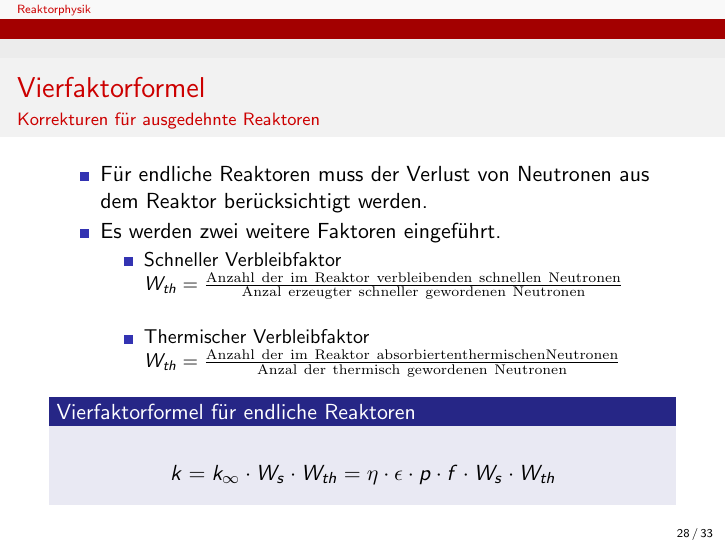
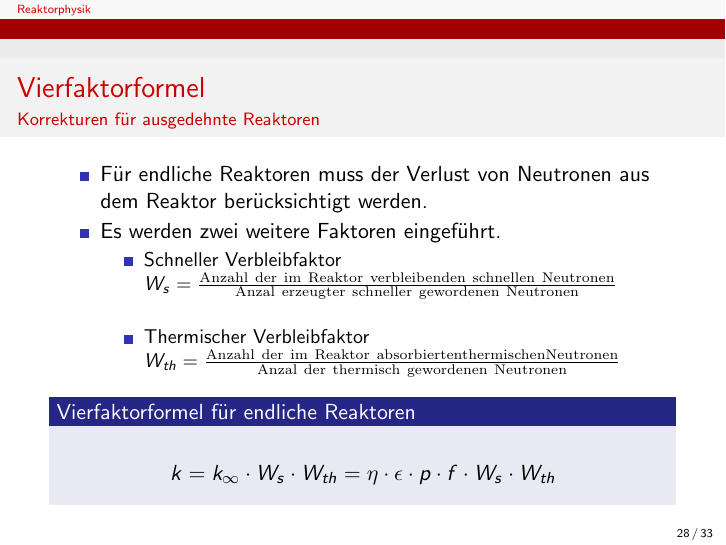
Before and after one commit to mbieker/Kernenergie, LaTeX slides (präsentation.tex): page 28 of 33. Compiled offline with pdfLaTeX.

Commit message:
w-th geaendert

```diff
--- a/präsentation.tex
+++ b/präsentation.tex
@@ -699,7 +699,7 @@ k_\infty =  \eta\cdot\epsilon\cdot p\cdot f
 \item Schneller Verbleibfaktor
 \vspace{0.5em}
 $
-W_{th} = \frac{\mathrm{Anzahl\ der\ im\ Reaktor\ verbleibenden\ schnellen\ Neutronen}}{\mathrm{Anzal\ erzeugter\ schneller\ gewordenen\ Neutronen}}
+W_{s} = \frac{\mathrm{Anzahl\ der\ im\ Reaktor\ verbleibenden\ schnellen\ Neutronen}}{\mathrm{Anzal\ erzeugter\ schneller\ gewordenen\ Neutronen}}
 $
 \vspace{1em}
 \item Thermischer Verbleibfaktor
```
Also changed, not shown: präsentation.pdf.
